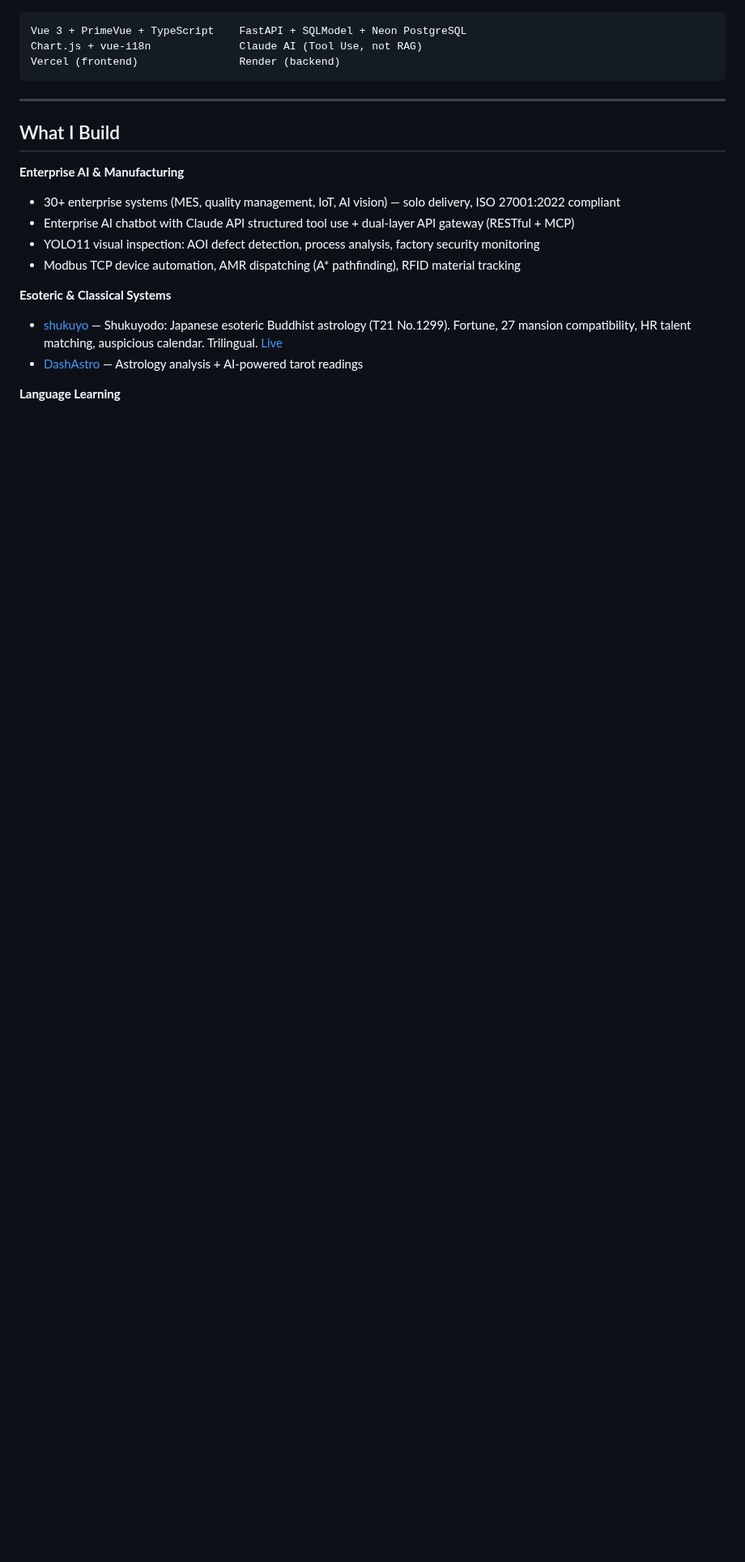
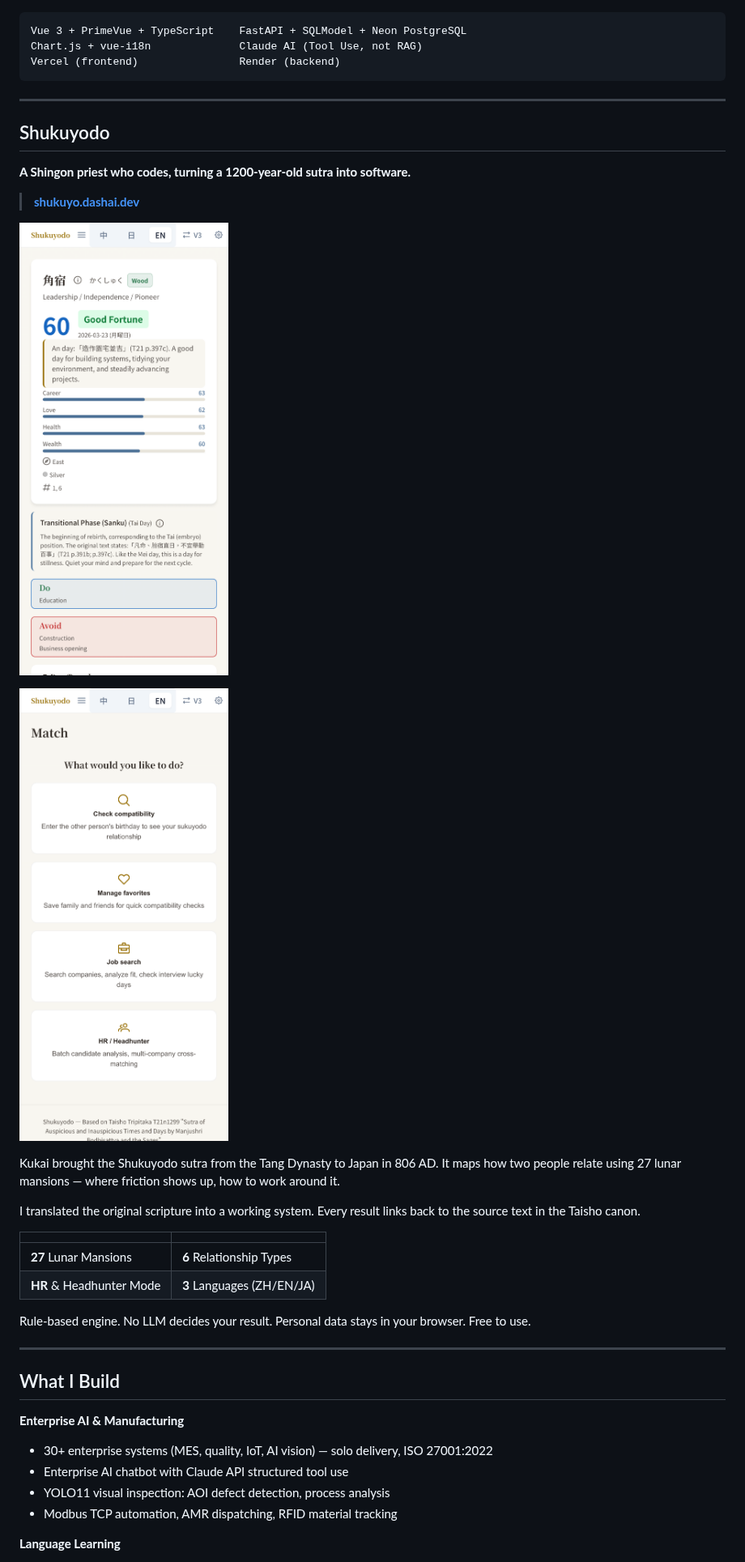
Before and after one commit to seikaikyo/seikaikyo, a Markdown page: README.md, the part around one of its changes. Shown at 81% size. Rendered like a GitHub page; pictures changed too: assets/shukuyo-compatibility.png (added), assets/shukuyo-today.png (added); blank space fills up the shorter version.

```diff
--- a/README.md
+++ b/README.md
@@ -41,16 +37,35 @@ Vercel (frontend)                Render (backend)
 
 ---
 
+## Shukuyodo
+
+**A Shingon priest who codes, turning a 1200-year-old sutra into software.**
+
+> **[shukuyo.dashai.dev](https://shukuyo.dashai.dev)**
+
+![Today's Fortune](assets/shukuyo-today.png)
+
+![Compatibility](assets/shukuyo-compatibility.png)
+
+Kukai brought the Shukuyodo sutra from the Tang Dynasty to Japan in 806 AD. It maps how two people relate using 27 lunar mansions — where friction shows up, how to work around it.
+
+I translated the original scripture into a working system. Every result links back to the source text in the Taisho canon.
+
+| | |
+|---|---|
+| **27** Lunar Mansions | **6** Relationship Types |
+| **HR** & Headhunter Mode | **3** Languages (ZH/EN/JA) |
+
+Rule-based engine. No LLM decides your result. Personal data stays in your browser. Free to use.
+
+---
+
 ## What I Build
 
 **Enterprise AI & Manufacturing**
-- 30+ enterprise systems (MES, quality management, IoT, AI vision) — solo delivery, ISO 27001:2022 compliant
-- Enterprise AI chatbot with Claude API structured tool use + dual-layer API gateway (RESTful + MCP)
-- YOLO11 visual inspection: AOI defect detection, process analysis, factory security monitoring
-- Modbus TCP device automation, AMR dispatching (A* pathfinding), RFID material tracking
-
-**Esoteric & Classical Systems**
-- [shukuyo](https://github.com/seikaikyo/shukuyo) — Shukuyodo: Japanese esoteric Buddhist astrology (T21 No.1299). Fortune, 27 mansion compatibility, HR talent matching, auspicious calendar. Trilingual. [Live](https://shukuyo.dashai.dev/)
-- [DashAstro](https://github.com/seikaikyo/DashAstro) — Astrology analysis + AI-powered tarot readings
+- 30+ enterprise systems (MES, quality, IoT, AI vision) — solo delivery, ISO 27001:2022
+- Enterprise AI chatbot with Claude API structured tool use
+- YOLO11 visual inspection: AOI defect detection, process analysis
+- Modbus TCP automation, AMR dispatching, RFID material tracking
 
 **Language Learning**
```
Also changed, not shown: other parts of README.md (+19 -24 lines), 1 other file.
